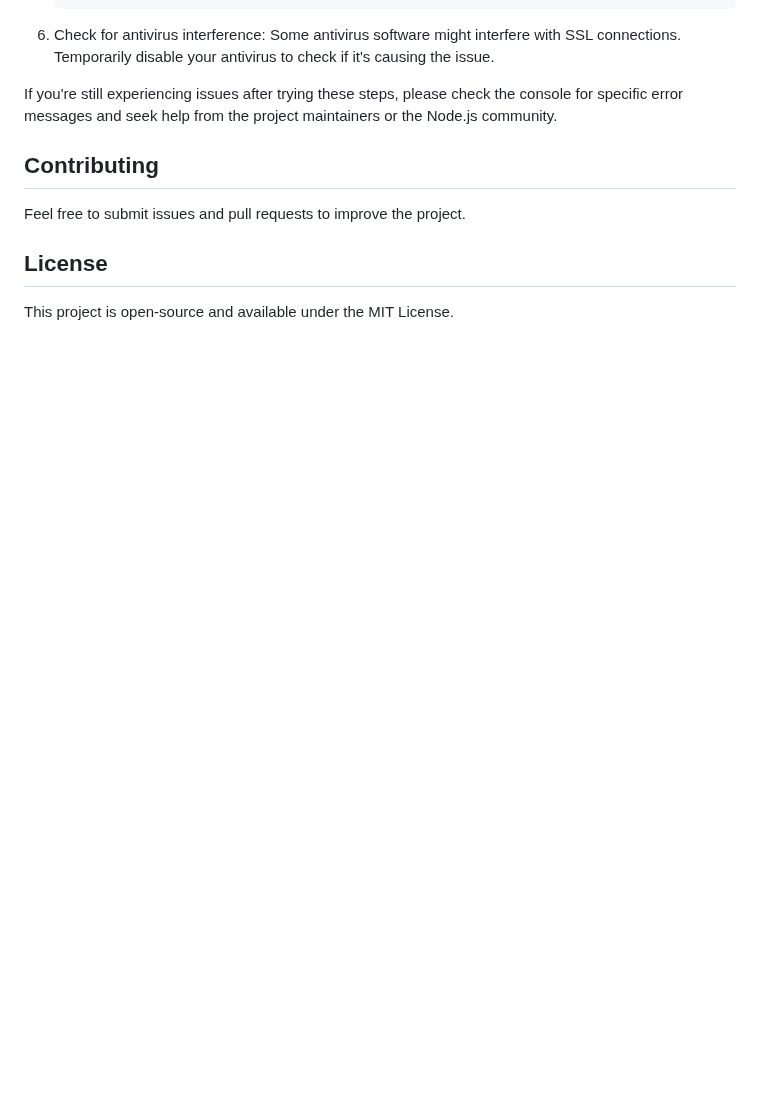
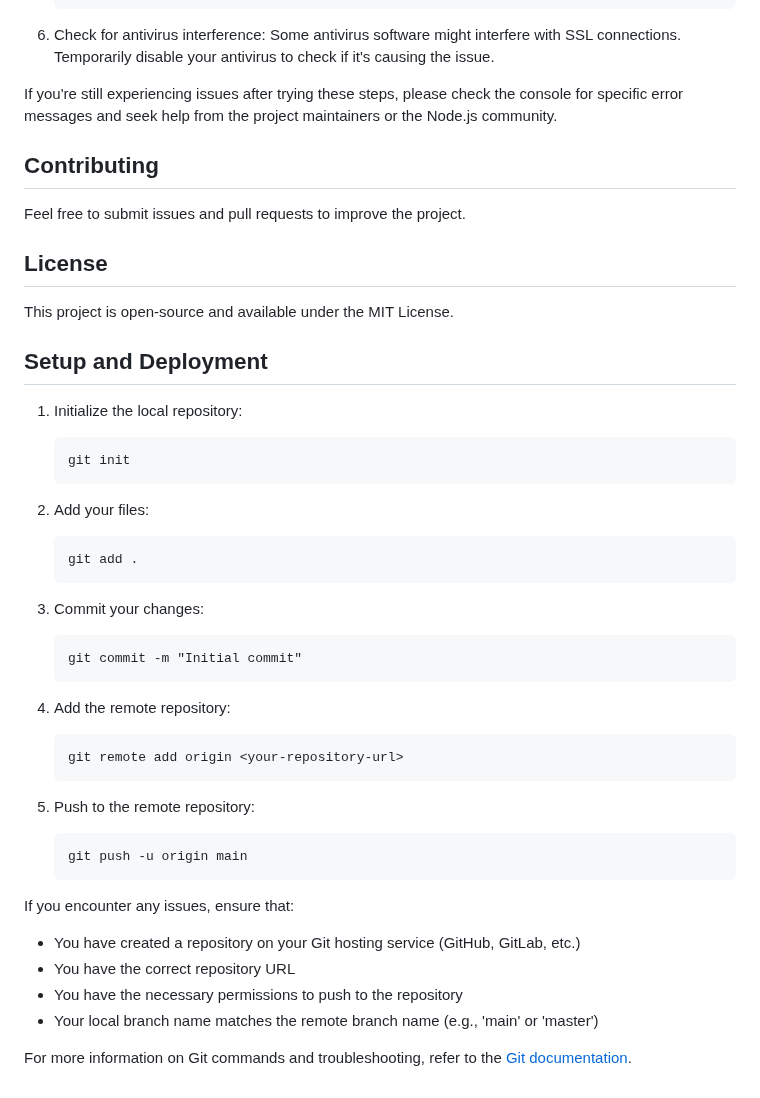
Before and after one commit to siri1410/AngularNodeProject, a Markdown page: README.md, the part around the change. GitHub-like rendering; blank space fills up the shorter version.

Commit message:
Merge remote changes

````diff
--- a/README.md
+++ b/README.md
@@ -120,3 +120,38 @@ Feel free to submit issues and pull requests to improve the project.
 ## License
 
 This project is open-source and available under the MIT License.
+
+## Setup and Deployment
+
+1. Initialize the local repository:
+   ```
+   git init
+   ```
+
+2. Add your files:
+   ```
+   git add .
+   ```
+
+3. Commit your changes:
+   ```
+   git commit -m "Initial commit"
+   ```
+
+4. Add the remote repository:
+   ```
+   git remote add origin <your-repository-url>
+   ```
+
+5. Push to the remote repository:
+   ```
+   git push -u origin main
+   ```
+
+If you encounter any issues, ensure that:
+- You have created a repository on your Git hosting service (GitHub, GitLab, etc.)
+- You have the correct repository URL
+- You have the necessary permissions to push to the repository
+- Your local branch name matches the remote branch name (e.g., 'main' or 'master')
+
+For more information on Git commands and troubleshooting, refer to the [Git documentation](https://git-scm.com/doc).
````
